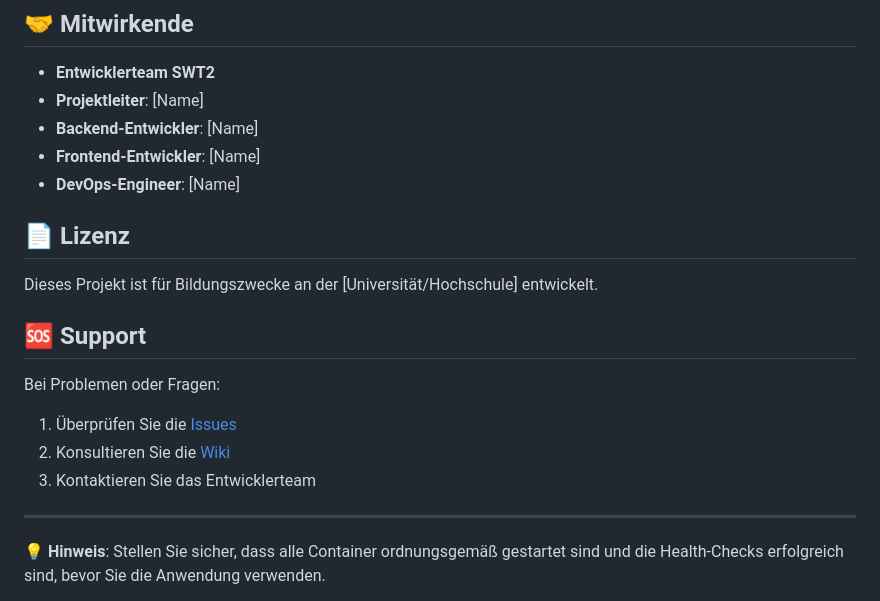
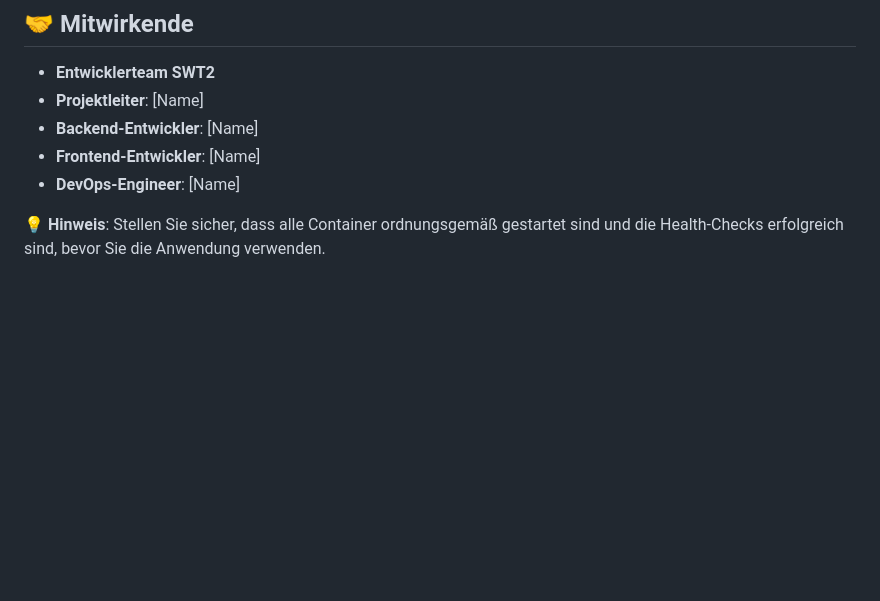
Before and after one commit to Ahmad-Atia/PartizipApp, a Markdown page: README.md, the part around the change. Drawn GitHub-style; blank space fills up the shorter version.

Commit message:
Update README.md
README file updated

```diff
--- a/README.md
+++ b/README.md
@@ -275,18 +275,7 @@ curl http://localhost:3000/actuator/prometheus
 - **Frontend-Entwickler**: [Name]
 - **DevOps-Engineer**: [Name]
 
-## 📄 Lizenz
 
-Dieses Projekt ist für Bildungszwecke an der [Universität/Hochschule] entwickelt.
-
-## 🆘 Support
-
-Bei Problemen oder Fragen:
-1. Überprüfen Sie die [Issues](link-to-issues)
-2. Konsultieren Sie die [Wiki](link-to-wiki)
-3. Kontaktieren Sie das Entwicklerteam
-
----
 
 **💡 Hinweis**: Stellen Sie sicher, dass alle Container ordnungsgemäß gestartet sind und die Health-Checks erfolgreich sind, bevor Sie die Anwendung verwenden.
 
```
